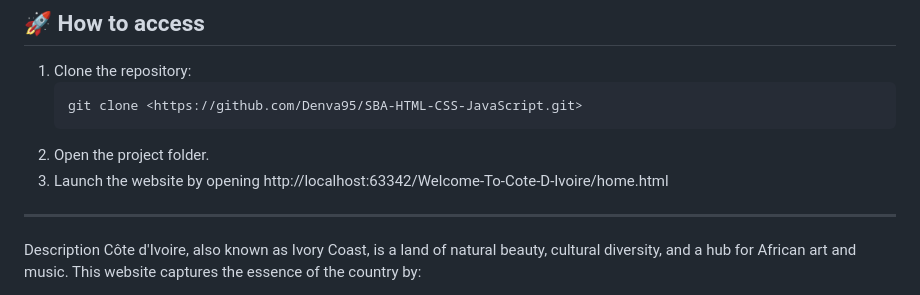
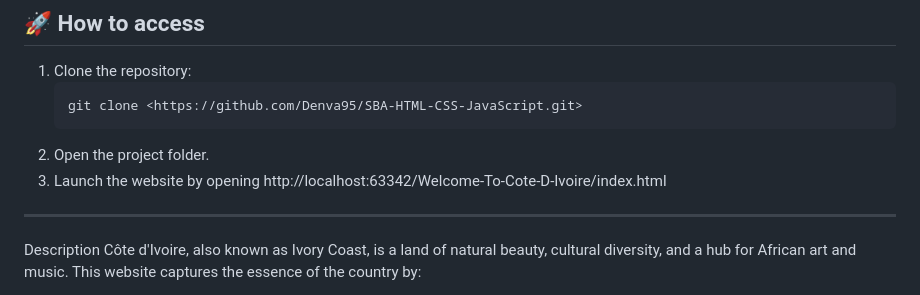
Before and after one commit to Denva95/SBA-HTML-CSS-JavaScript, a Markdown page: Welcome-To-Cote-D-Ivoire/README.md, the part around the change. GitHub-like rendering.

````diff
--- a/Welcome-To-Cote-D-Ivoire/README.md
+++ b/Welcome-To-Cote-D-Ivoire/README.md
@@ -61,7 +61,7 @@ Start your journey with us and let the magic of Côte d’Ivoire captivate your
    ```bash
    git clone <https://github.com/Denva95/SBA-HTML-CSS-JavaScript.git>
 2. Open the project folder.
-3. Launch the website by opening http://localhost:63342/Welcome-To-Cote-D-Ivoire/home.html
+3. Launch the website by opening http://localhost:63342/Welcome-To-Cote-D-Ivoire/index.html
 
 ---
 Description
````
